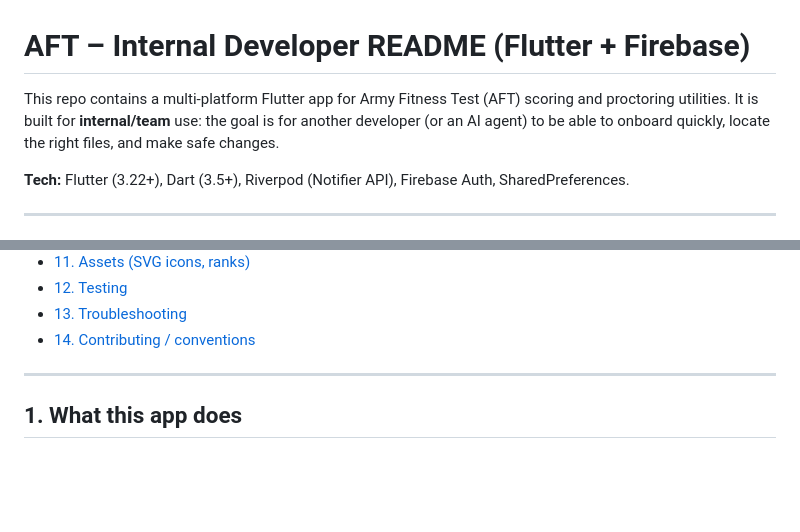
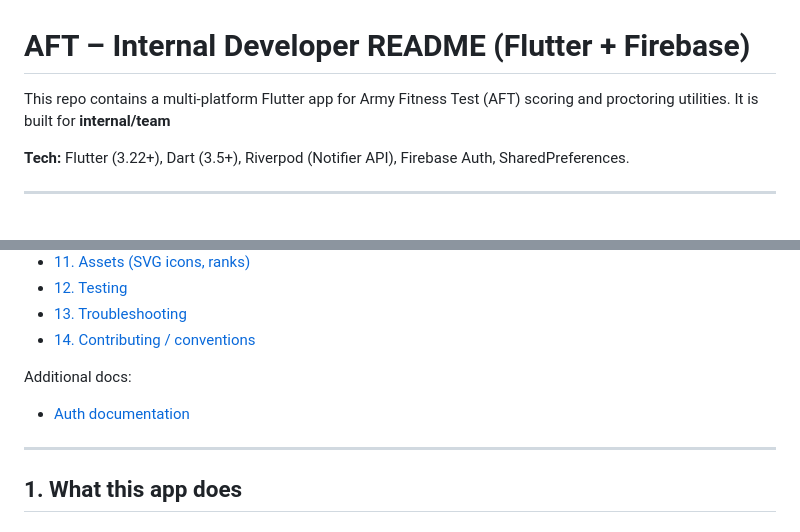
Before and after one commit to lamontenunn/AFT, a Markdown page: README.md, 2 parts joined by grey strips. GitHub-like rendering; blank space fills up the shorter version.

Commit message:
updated readme and added docs folder (currently has auth)

```diff
--- a/README.md
+++ b/README.md
@@ -1,7 +1,7 @@
 # AFT – Internal Developer README (Flutter + Firebase)
 
 This repo contains a multi-platform Flutter app for Army Fitness Test (AFT) scoring and proctoring utilities.
-It is built for **internal/team** use: the goal is for another developer (or an AI agent) to be able to onboard quickly, locate the right files, and make safe changes.
+It is built for **internal/team**
 
 **Tech:** Flutter (3.22+), Dart (3.5+), Riverpod (Notifier API), Firebase Auth, SharedPreferences.
 
@@ -23,6 +23,10 @@ It is built for **internal/team** use: the goal is for another developer (or an
 - [12. Testing](#12-testing)
 - [13. Troubleshooting](#13-troubleshooting)
 - [14. Contributing / conventions](#14-contributing--conventions)
+
+Additional docs:
+
+- [Auth documentation](docs/auth.md)
 
 ---
 
```
Also changed, not shown: docs/auth.md (added, +301 -0 lines).
